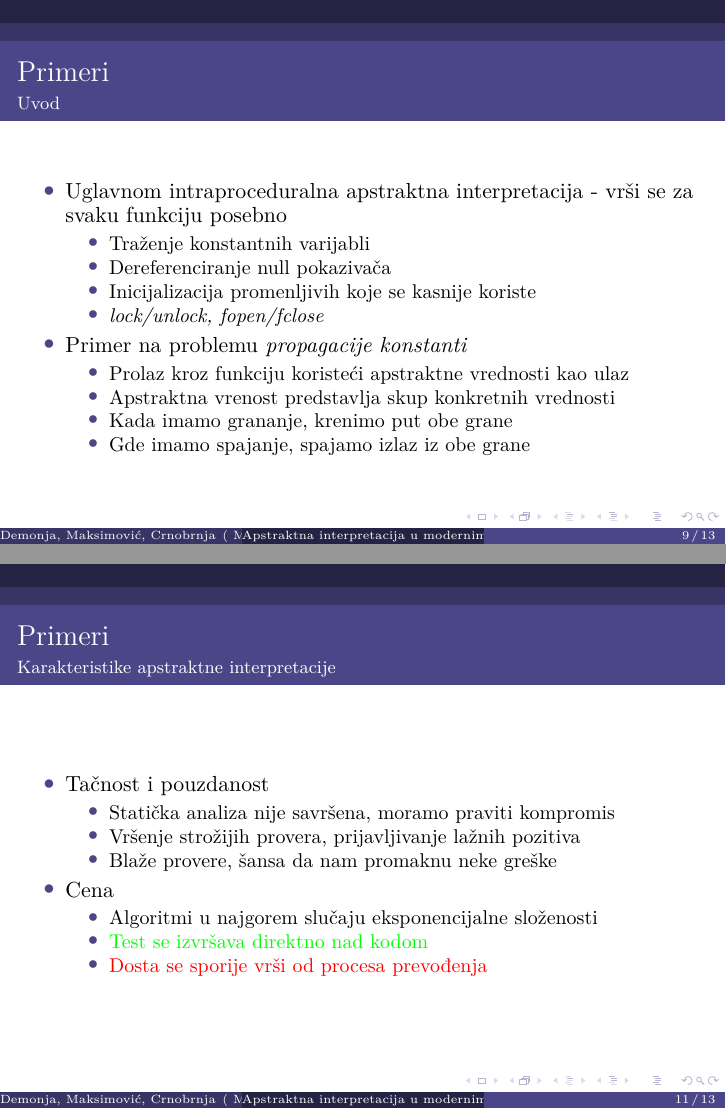
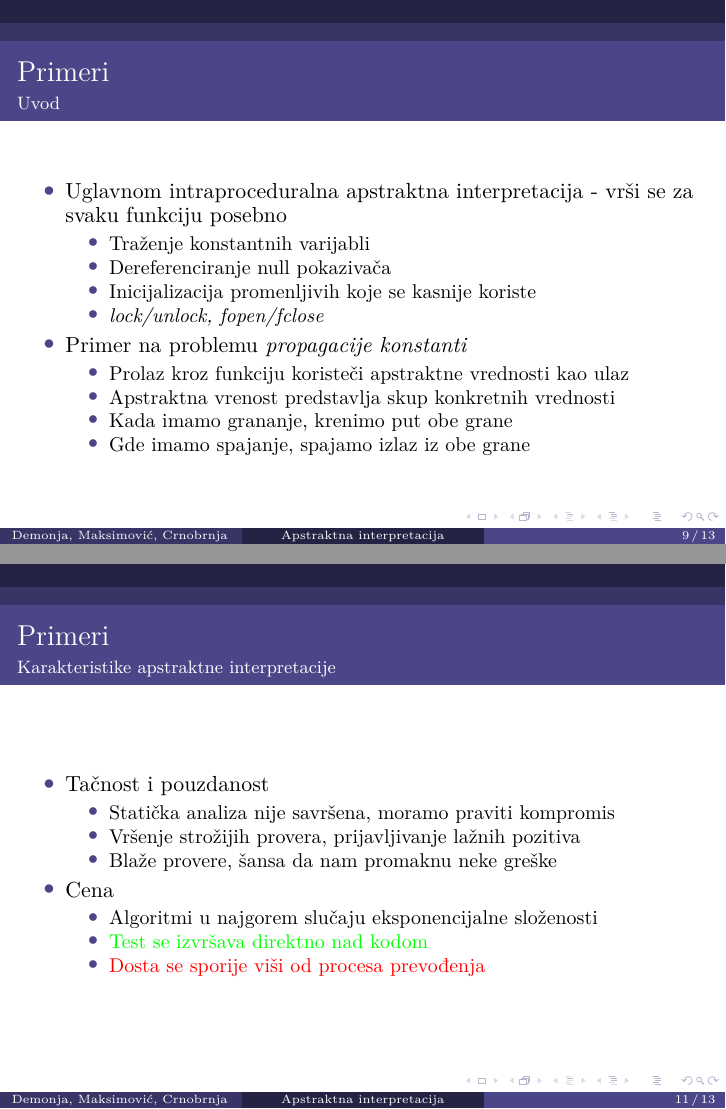
Before and after one commit to mighmar/MSNR2017_DemMakCrn, LaTeX slides (Prezentacija.tex): pages 34 and 36 of 41, joined at a grey line. Compiled offline with XeLaTeX.

Commit message:
Popravljeno zaglavlje

```diff
--- a/Prezentacija.tex
+++ b/Prezentacija.tex
@@ -44,10 +32,10 @@
 
 
 
-\title % (optional, only for long titles)
+\title [Apstraktna interpretacija]% (optional, only for long titles)
 {Apstraktna interpretacija u modernim kompajlerima}
 \subtitle{Seminarski rad u okviru kursa Metodologija stručnog i naučnog rada}
-\author[Demonja, Maksimović, Crnobrnja] % (optional, for multiple authors)
+\author[\quad Demonja, Maksimović, Crnobrnja \quad] % (optional, for multiple authors)
 {O.~Demonja, S.~Maksimović i M.~Crnobrnja}
 \institute% (optional)
 {
@@ -267,16 +255,16 @@
     \framesubtitle{Uvod}
     \begin{center}
 		\begin{itemize}
-			\item Uglavnom intraproceduralna apstraktna interpretacija - vrši se za svaku funkciju posebno
+			\item Uglavnom intraproceduralna apstraktna interpretacija - vr\v si se za svaku funkciju posebno
 			\begin{itemize}
-				\item Traženje konstantnih varijabli
-				\item Dereferenciranje null pokazivača
+				\item Tra\v zenje konstantnih varijabli
+				\item Dereferenciranje null pokaziva\v ca
 				\item Inicijalizacija promenljivih koje se kasnije koriste
 				\item \emph{lock/unlock, fopen/fclose}
 			\end{itemize}
 			\item Primer na problemu \emph{propagacije konstanti}
 			\begin{itemize}
-				\item Prolaz kroz funkciju koristeći apstraktne vrednosti kao ulaz
+				\item Prolaz kroz funkciju koriste\v ci apstraktne vrednosti kao ulaz
 				\item Apstraktna vrenost predstavlja skup konkretnih vrednosti
 				\item Kada imamo grananje, krenimo put obe grane
 				\item Gde imamo spajanje, spajamo izlaz iz obe grane
@@ -303,17 +291,17 @@
     \framesubtitle{Karakteristike apstraktne interpretacije}
 	\begin{center}
 		\begin{itemize}
-			\item Tačnost i pouzdanost
+			\item Ta\v cnost i pouzdanost
 				\begin{itemize}
-					\item Statička analiza nije savršena, moramo praviti kompromis
-					\item Vršenje strožijih provera, prijavljivanje lažnih pozitiva
-					\item Blaže provere, šansa da nam promaknu neke greške
+					\item Stati\v cka analiza nije savr\v sena, moramo praviti kompromis
+					\item Vr\v senje stro\v zijih provera, prijavljivanje la\v znih pozitiva
+					\item Bla\v ze provere, \v sansa da nam promaknu neke gre\v ske
 				\end{itemize}
 			\item Cena
 				\begin{itemize}
-					\item Algoritmi u najgorem slučaju eksponencijalne složenosti
-					\item  {\color{green} Test se izvršava direktno nad kodom}
-					\item {\color{red} Dosta se sporije vrši od procesa prevođenja}
+					\item Algoritmi u najgorem slu\v caju eksponencijalne slo\v zenosti
+					\item  {\color{green} Test se izvr\v sava direktno nad kodom}
+					\item {\color{red} Dosta se sporije vi\v si od procesa prevo\dj{}enja}
 				\end{itemize}
 		\end{itemize}
 	\end{center}
```
Also changed, not shown: Prezentacija.tex (18 more changed lines).
